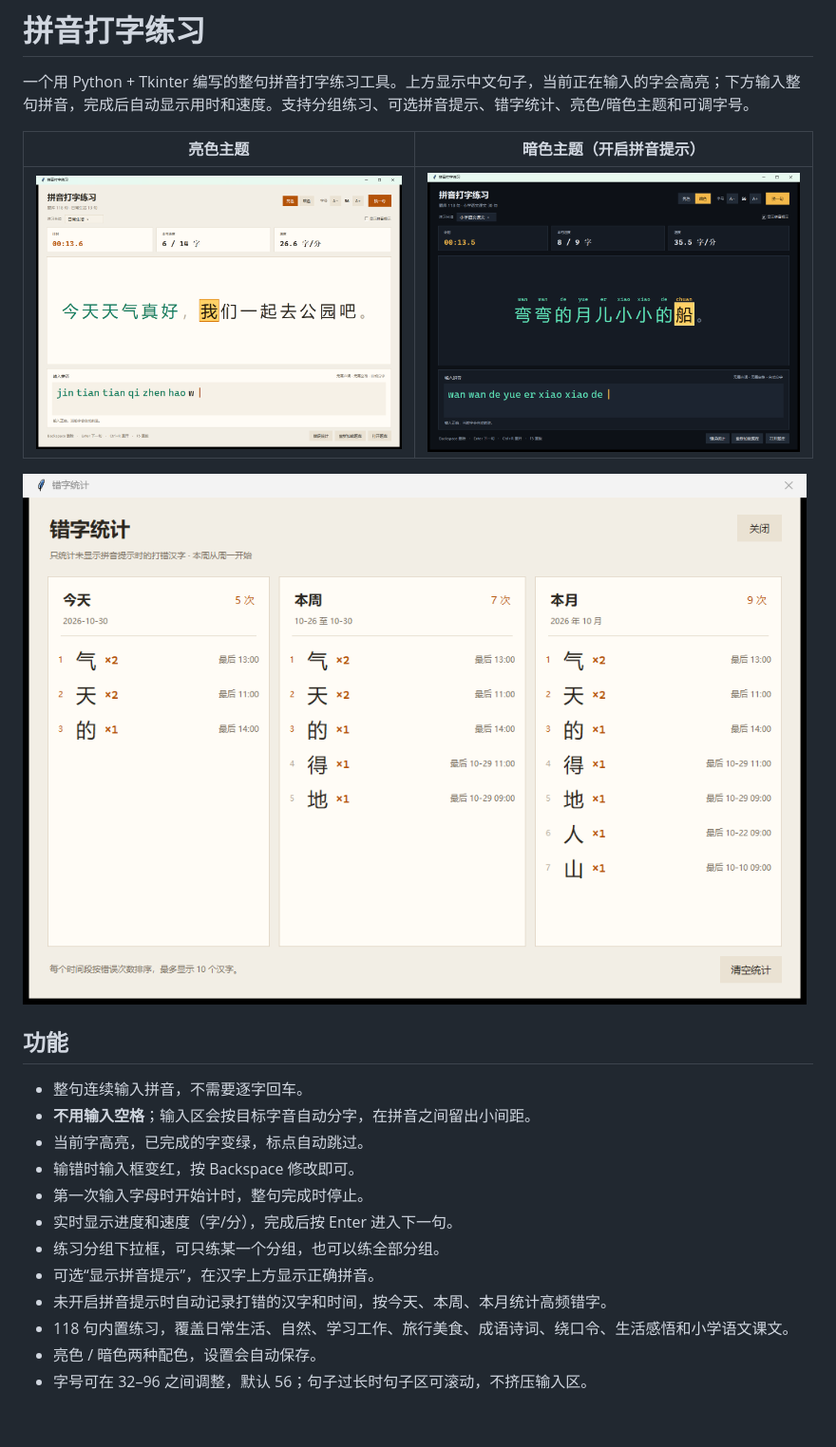
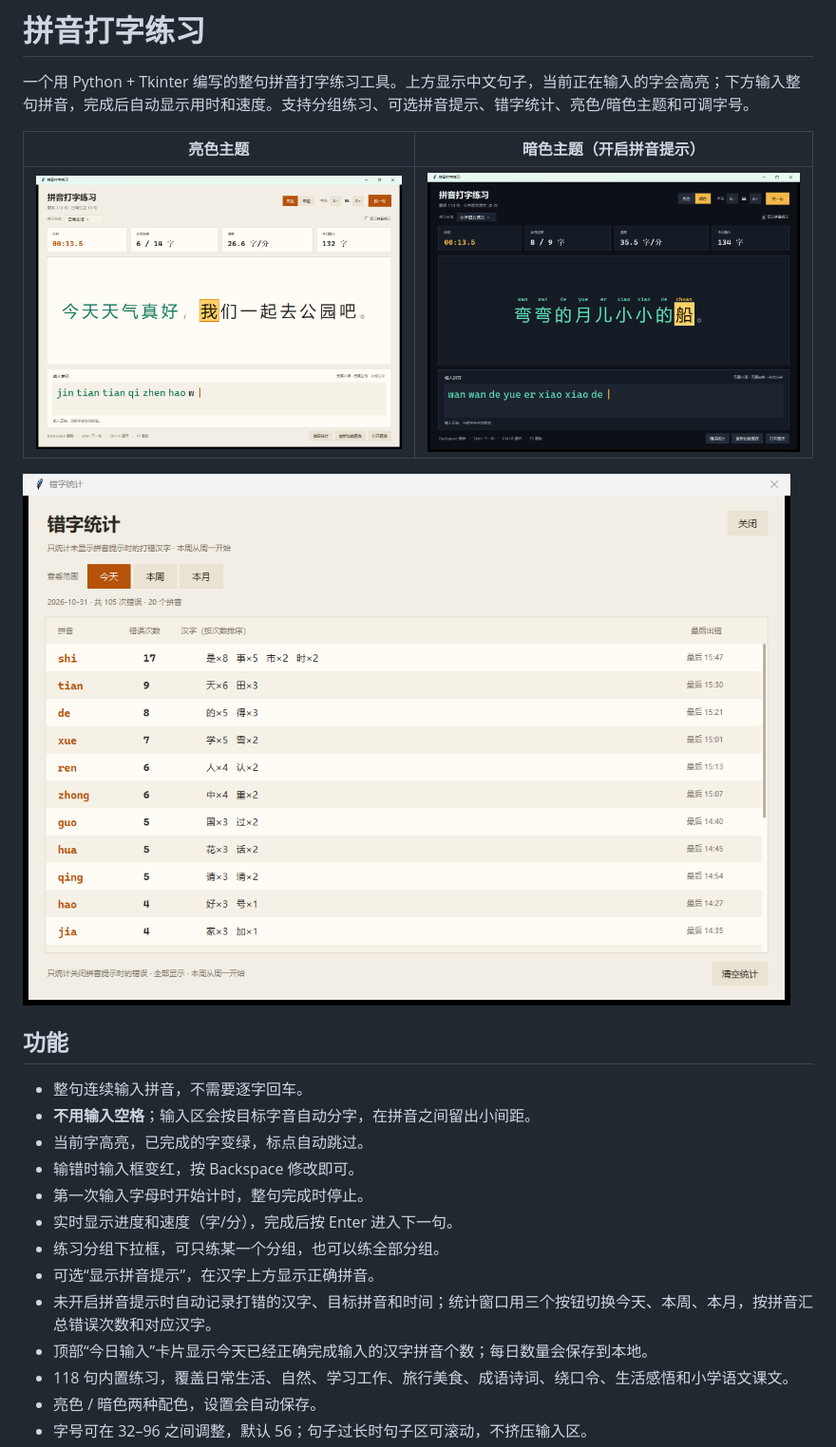
Before and after one commit to zhangkaiwen0088-arch/pinyin-typing, a Markdown page: README.md, the part around one of its changes. Shown at 95% size. Drawn GitHub-style; pictures changed too: docs/stats-window.png, docs/theme-dark.png, docs/theme-light.png; blank space fills up the shorter version.

```diff
--- a/README.md
+++ b/README.md
@@ -18,7 +18,8 @@
 - 实时显示进度和速度（字/分），完成后按 Enter 进入下一句。
 - 练习分组下拉框，可只练某一个分组，也可以练全部分组。
 - 可选“显示拼音提示”，在汉字上方显示正确拼音。
-- 未开启拼音提示时自动记录打错的汉字和时间，按今天、本周、本月统计高频错字。
+- 未开启拼音提示时自动记录打错的汉字、目标拼音和时间；统计窗口用三个按钮切换今天、本周、本月，按拼音汇总错误次数和对应汉字。
+- 顶部“今日输入”卡片显示今天已经正确完成输入的汉字拼音个数；每日数量会保存到本地。
 - 118 句内置练习，覆盖日常生活、自然、学习工作、旅行美食、成语诗词、绕口令、生活感悟和小学语文课文。
 - 亮色 / 暗色两种配色，设置会自动保存。
 - 字号可在 32–96 之间调整，默认 56；句子过长时句子区可滚动，不挤压输入区。
```
Also changed, not shown: other parts of README.md (+17 -6 lines).
